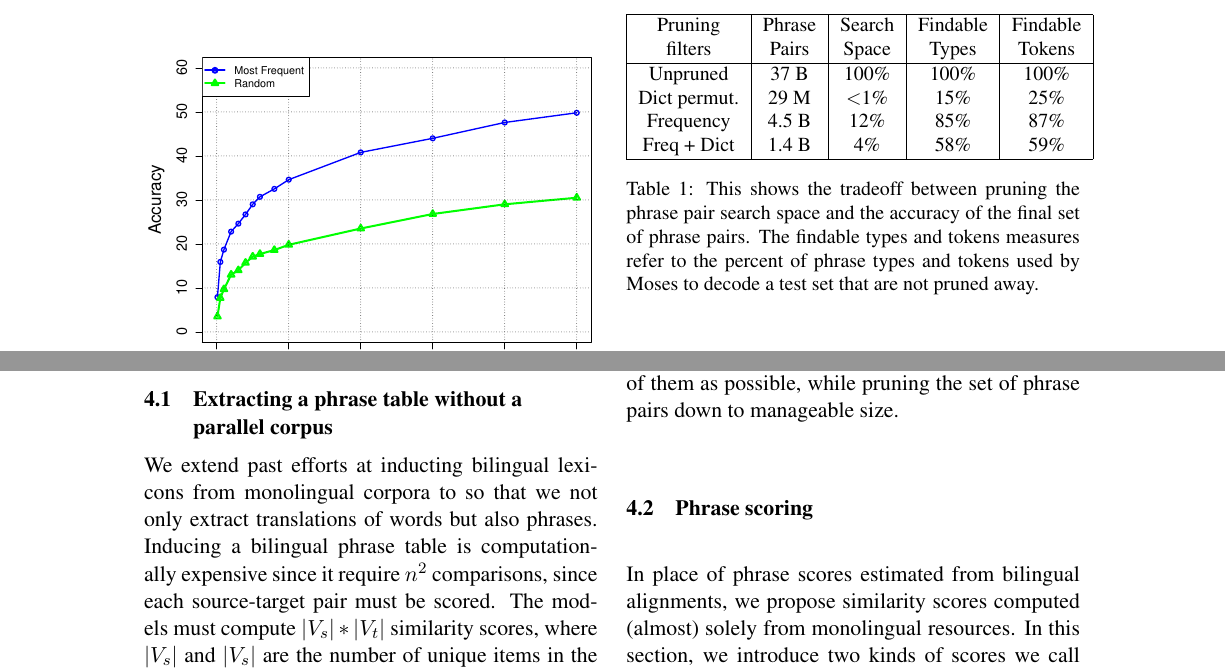
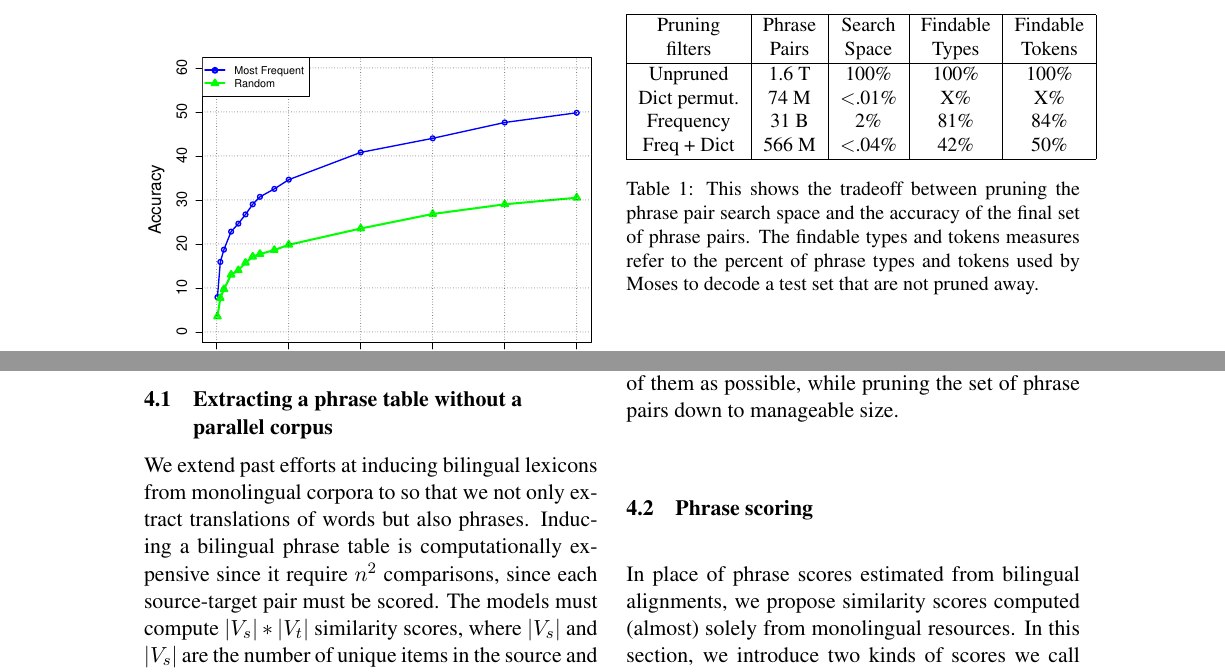
Before and after one commit to aklement/lowresmt, a LaTeX paper (paper/lowresmt.tex): two parts of page 3 of 7, joined at a grey line, cut so that both start at the same text. Compiled offline with pdfLaTeX.

Commit message:
Anni table partially updated

```diff
--- a/paper/lowresmt.tex
+++ b/paper/lowresmt.tex
@@ -177,7 +177,7 @@ Most of the previous work evaluates results on a small set of hand selected word
 \section{Monolingual Parameter Estimation} \label{sect:mono}
 
 \subsection{Extracting a phrase table without a parallel corpus}  \label{sect:extract}
-We extend past efforts at inducting bilingual lexicons from monolingual corpora to so that we not only extract translations of  words but also phrases. Inducing a bilingual phrase table is computationally expensive since it require $n^2$ comparisons, since each source-target pair must be scored.  The models must  compute $|V_{s}| * |V_{t}|$ similarity scores, where $|V_{s}|$ and $|V_{s}|$ are the number of unique items in the source and target vocabularies. When we search for phrase pairs instead of word pairs, $|V|$ increases to the number of unique {\it n}-grams. Exhaustively scoring all phrase pairs up to length three requires computation scores between the set of unique unigrams, bigrams and trigrams in the source and target languages.  Although we can limit the source phrases that we consider to those that appears in a given test set, we must still compare them to all target phrases.  Because this search space is very large, we aggressively prune it.   Specifically,
+We extend past efforts at inducing bilingual lexicons from monolingual corpora to so that we not only extract translations of  words but also phrases. Inducing a bilingual phrase table is computationally expensive since it require $n^2$ comparisons, since each source-target pair must be scored.  The models must  compute $|V_{s}| * |V_{t}|$ similarity scores, where $|V_{s}|$ and $|V_{s}|$ are the number of unique items in the source and target vocabularies. When we search for phrase pairs instead of word pairs, $|V|$ increases to the number of unique {\it n}-grams. Exhaustively scoring all phrase pairs up to length three requires computation scores between the set of unique unigrams, bigrams and trigrams in the source and target languages.  Although we can limit the source phrases that we consider to those that appears in a given test set, we must still compare them to all target phrases.  Because this search space is very large, we aggressively prune it.   Specifically,
 we compare phrases in the same frequency bands, and require that each phrase-pair contain at least one word-pair from our seed bilingual dictionary. \mtodo{Say how many unique 1-3 grams for Table \ref{pruning-phrase-comparisons}. Also say that we can limit ourselves to only those source phrases that occur in the test and dev sets, but that all target phrases are considered.}
 %\todo{Alt wording:} We compare  each source side phrase only to target side phrases that occur in the same frequency band (according to the frequencies in two monolingual corpora). Of those target side phrases, we keep only the ones with at least one \mtodo{discuss dictionary parameters} word translating into a word in the source side phrase.
 
@@ -194,10 +194,10 @@ To determine whether our pruning parameters were reasonable, we evaluated what p
 Pruning 	& Phrase	& Search & 	Findable 	& Findable \\
 filters	& Pairs	&  Space & Types 	&  Tokens \\
 \hline
-Unpruned & 37 B & 100\% & 100\% & 100\% \\
-Dict permut. & 29 M & $<$1\% & 15\% & 25\% \\
-Frequency & 4.5 B & 12\% & 85\% & 87\% \\
-Freq + Dict & 1.4 B & 4\% & 58\% & 59\% \\
+Unpruned & 1.6 T & 100\% & 100\% & 100\% \\
+Dict permut. & 74 M & $<$.01\% & X\% & X\% \\
+Frequency &  31 B & 2\% & 81\% & 84\% \\
+Freq + Dict & 566 M & $<$.04\% & 42\% & 50\% \\
 \hline
 \end{tabular}
 \caption{This shows the tradeoff between pruning the phrase pair search space and the accuracy of the final set of phrase pairs. The findable types and tokens measures refer to the percent of phrase types and tokens used by Moses to decode a test set that are not pruned away. }\label{pruning-phrase-comparisons}
```
